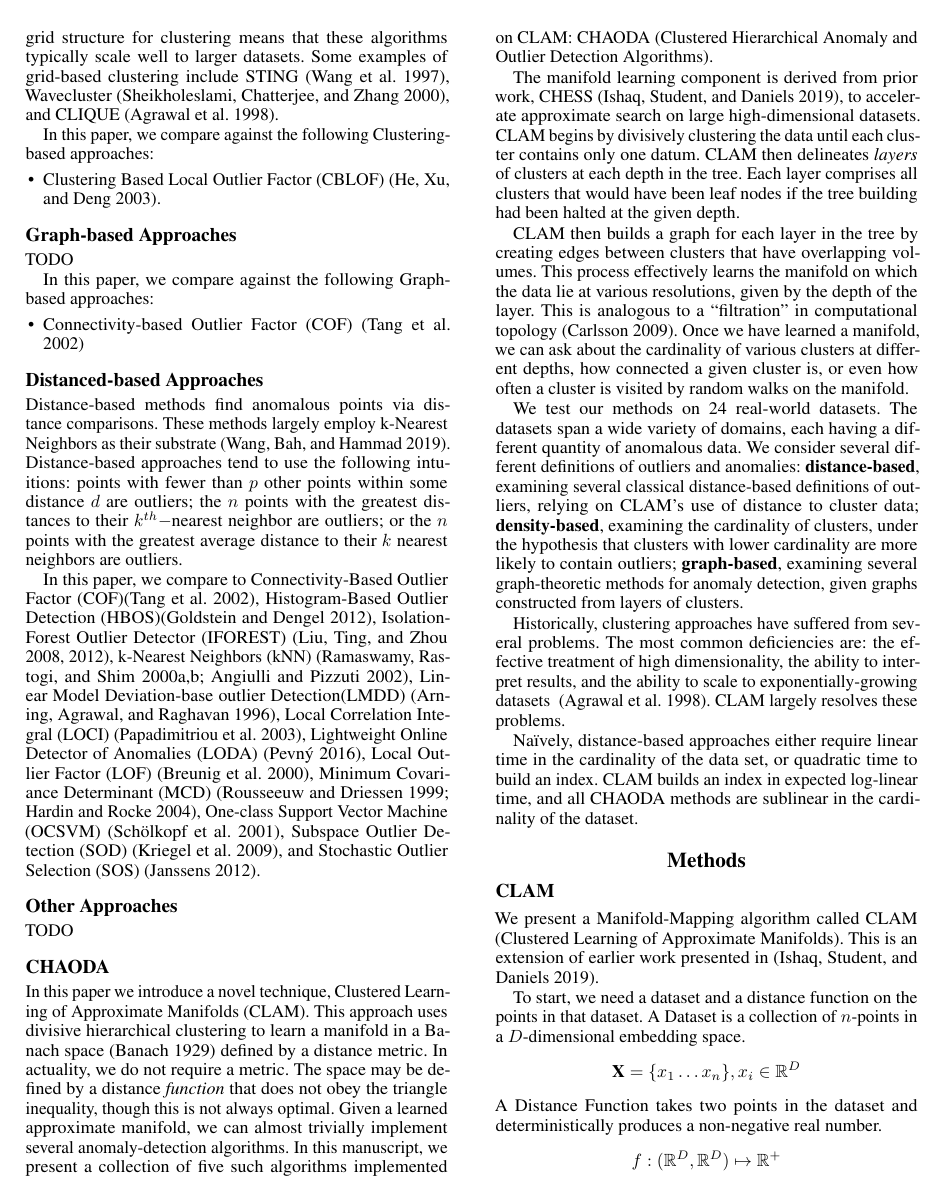
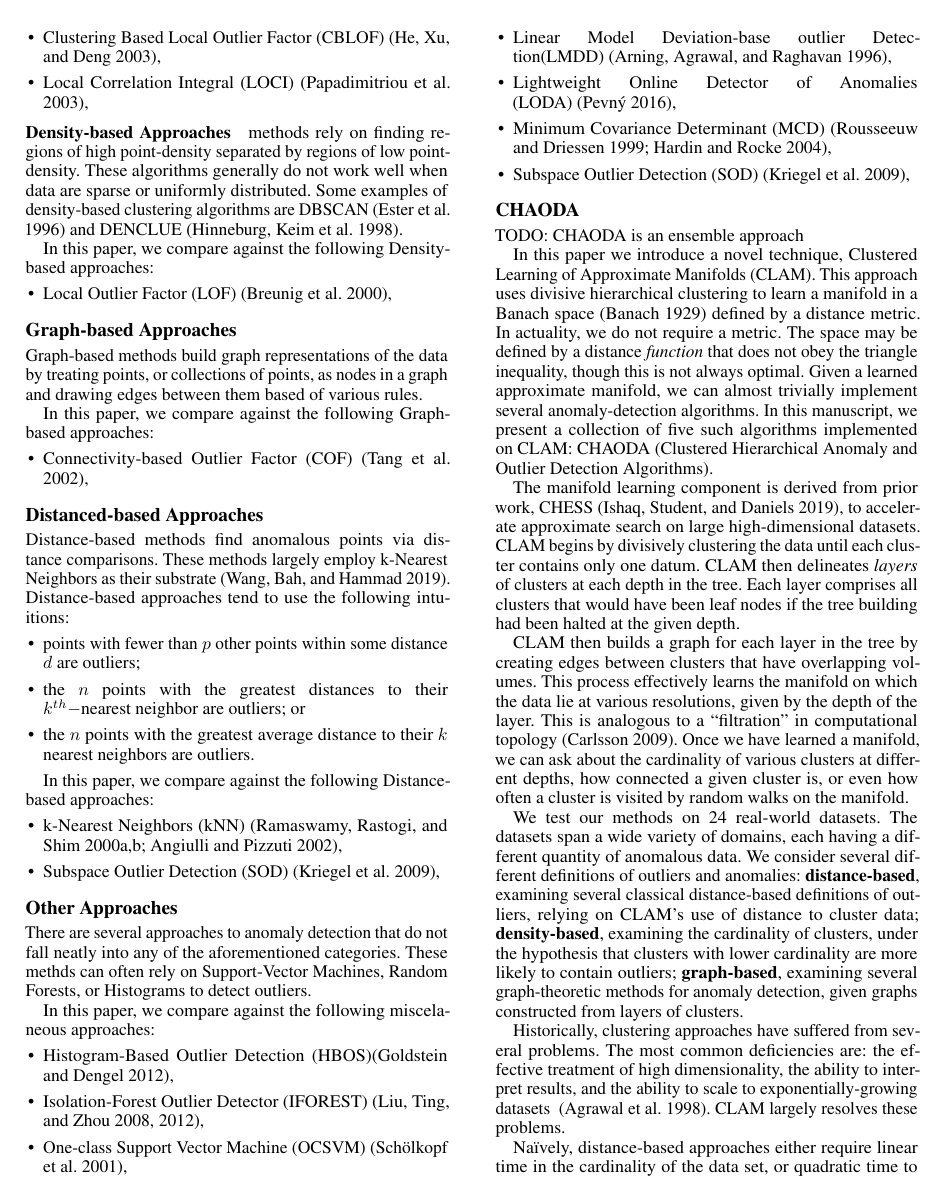
Before and after one commit to URI-ABD/chaoda-paper, a LaTeX paper (paper.tex, which reads sections/1-introduction.tex): page 2 of 8. Compiled offline with pdfLaTeX.

Commit message:
reworking intro

```diff
--- a/sections/1-introduction.tex
+++ b/sections/1-introduction.tex
@@ -73,18 +65,33 @@ CLIQUE~\cite{agrawal1998automatic}.
 
 In this paper, we compare against the following Clustering-based approaches:
 \begin{itemize}
-    \item Clustering Based Local Outlier Factor (CBLOF)~\cite{he2003cblof}.
+    \item Clustering Based Local Outlier Factor (CBLOF)~\cite{he2003cblof},
+    \item Local Correlation Integral (LOCI)~\cite{papadimitriou2003loci},
+\end{itemize}
+
+
+\subsubsection{Density-based Approaches}
+\label{subsec:introduction:density-based-approaches}
+methods rely on finding regions of high point-density separated by regions of low point-density.
+These algorithms generally do not work well when data are sparse or uniformly distributed.
+Some examples of density-based clustering algorithms are
+DBSCAN~\cite{ester1996density} and
+DENCLUE~\cite{hinneburg1998efficient}.
+
+In this paper, we compare against the following Density-based approaches:
+\begin{itemize}
+    \item Local Outlier Factor (LOF)~\cite{breunig2000lof},
 \end{itemize}
 
 
 \subsection{Graph-based Approaches}
 \label{subsec:introduction:graph-based-approaches}
 
-TODO
+Graph-based methods build graph representations of the data by treating points, or collections of points, as nodes in a graph and drawing edges between them based of various rules.
 
 In this paper, we compare against the following Graph-based approaches:
 \begin{itemize}
-    \item Connectivity-based Outlier Factor (COF)~\cite{tang2002cof}
+    \item Connectivity-based Outlier Factor (COF)~\cite{tang2002cof},
 \end{itemize}
 
 
@@ -94,21 +101,41 @@ In this paper, we compare against the following Graph-based approaches:
 Distance-based methods find anomalous points via distance comparisons.
 These methods largely employ k-Nearest Neighbors as their substrate~\cite{wang2019progress}.
 Distance-based approaches tend to use the following intuitions:
-points with fewer than $p$ other points within some distance $d$ are outliers;
-the $n$ points with the greatest distances to their $k^{th}-$nearest neighbor are outliers;
-or the $n$ points with the greatest average distance to their $k$ nearest neighbors are outliers.
+\begin{itemize}
+    \item points with fewer than $p$ other points within some distance $d$ are outliers;
+    \item the $n$ points with the greatest distances to their $k^{th}-$nearest neighbor are outliers; or
+    \item the $n$ points with the greatest average distance to their $k$ nearest neighbors are outliers.
+\end{itemize}
 
-In this paper, we compare to Connectivity-Based Outlier Factor (COF)\cite{tang2002cof}, Histogram-Based Outlier Detection (HBOS)\cite{goldstein2012hbos}, Isolation-Forest Outlier Detector (IFOREST)~\cite{tony2008iforest,tony2012iforest}, k-Nearest Neighbors (kNN)~\cite{ramaswamy2000efficient, sridhar2000knn, fabrizio2002knn}, Linear Model Deviation-base outlier Detection(LMDD)~\cite{arning1996lmdd}, Local Correlation Integral (LOCI)~\cite{papadimitriou2003loci}, Lightweight Online Detector of Anomalies (LODA)~\cite{pevny2016loda}, Local Outlier Factor (LOF)~\cite{breunig2000lof}, Minimum Covariance Determinant (MCD)~\cite{rousseeuw1999mcd,hardin2004mcd}, One-class Support Vector Machine (OCSVM)~\cite{sholkopf2001ocsvm}, Subspace Outlier Detection (SOD)~\cite{kriegel2009sod}, and Stochastic Outlier Selection (SOS)~\cite{janssens2012sos}.
+In this paper, we compare against the following Distance-based approaches:
+\begin{itemize}
+    \item k-Nearest Neighbors (kNN)~\cite{ramaswamy2000efficient, sridhar2000knn, fabrizio2002knn},
+    \item Subspace Outlier Detection (SOD)~\cite{kriegel2009sod},
+\end{itemize}
 
 
 \subsection{Other Approaches}
-\label{subsec:introduction:oyher-appraoches}
+\label{subsec:introduction:other-appraoches}
 
-TODO
+There are several approaches to anomaly detection that do not fall neatly into any of the aforementioned categories.
+These methds can often rely on Support-Vector Machines, Random Forests, or Histograms to detect outliers.
+
+In this paper, we compare against the following miscelaneous approaches:
+\begin{itemize}
+    \item Histogram-Based Outlier Detection (HBOS)\cite{goldstein2012hbos},
+    \item Isolation-Forest Outlier Detector (IFOREST)~\cite{tony2008iforest,tony2012iforest},
+    \item One-class Support Vector Machine (OCSVM)~\cite{sholkopf2001ocsvm},
+    \item Linear Model Deviation-base outlier Detection(LMDD)~\cite{arning1996lmdd},
+    \item Lightweight Online Detector of Anomalies (LODA)~\cite{pevny2016loda},
+    \item Minimum Covariance Determinant (MCD)~\cite{rousseeuw1999mcd,hardin2004mcd},
+    \item Subspace Outlier Detection (SOD)~\cite{kriegel2009sod},
+\end{itemize}
 
 
 \subsection{CHAODA}
 \label{subsec:introduction:chaoda}
+
+TODO: CHAODA is an ensemble approach
 
 In this paper we introduce a novel technique, Clustered Learning of Approximate Manifolds (CLAM).
 This approach uses divisive hierarchical clustering to learn a manifold in a Banach space~\cite{banach1929fonctionnelles} defined by a distance metric.
```
Also changed, not shown: sections/1-introduction.tex (14 more changed lines).
